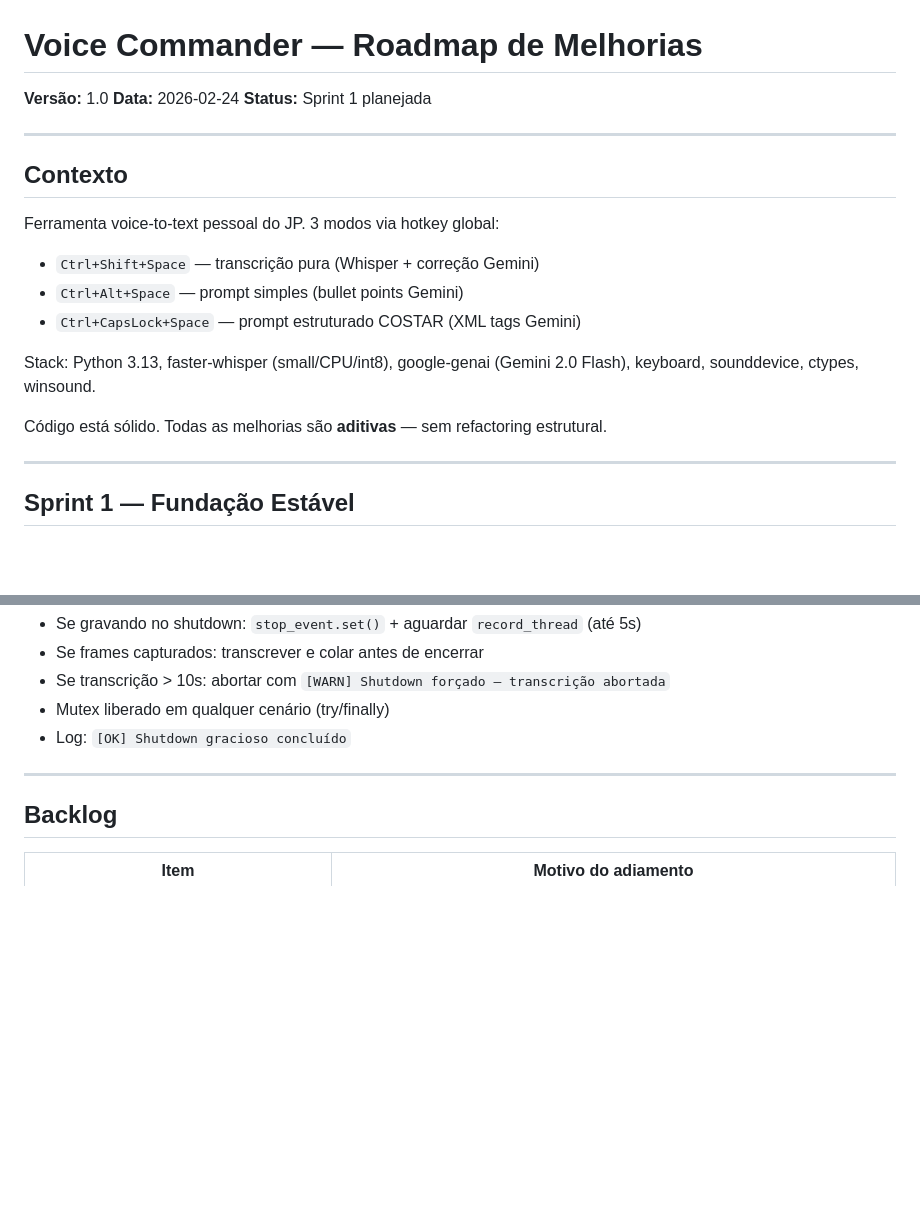
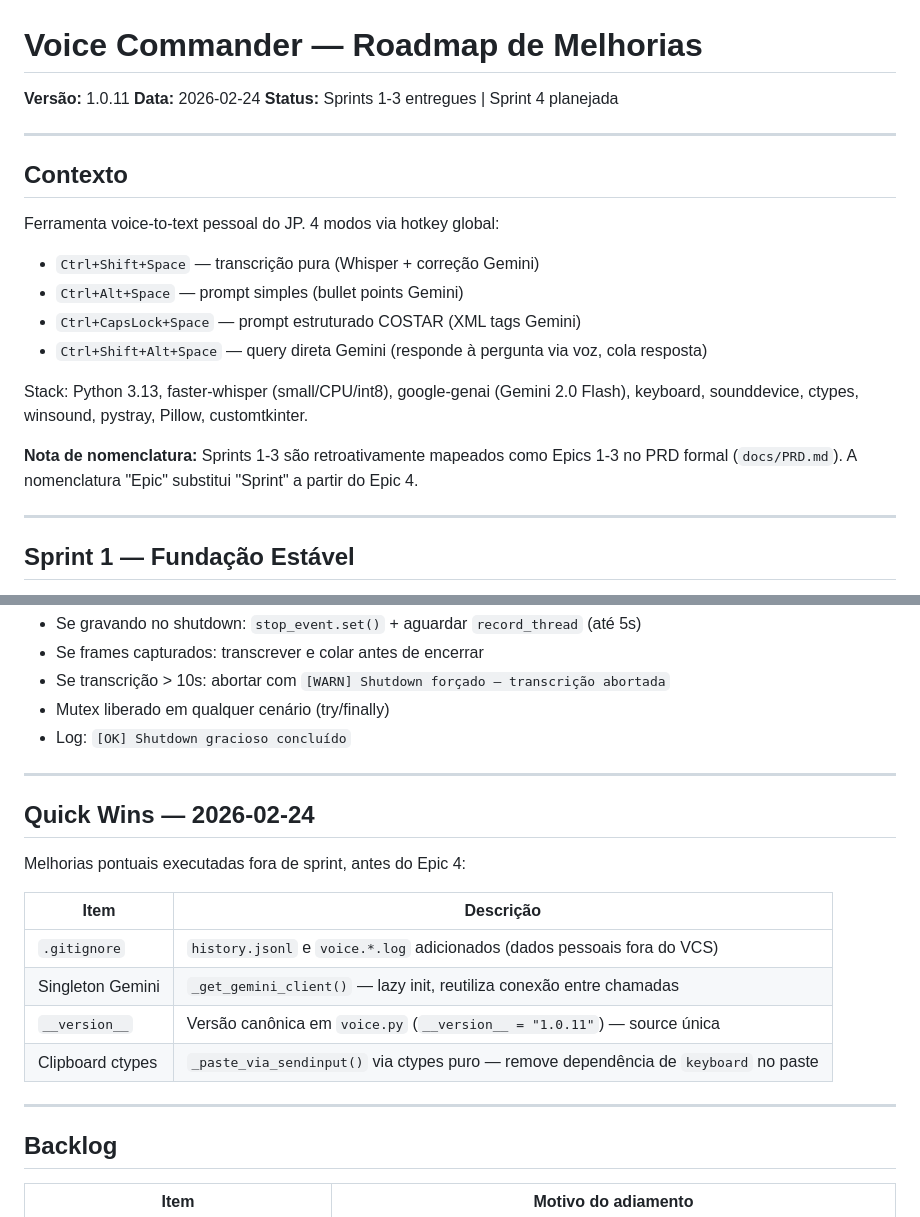
Before and after one commit to thejplabs-ai/voice-commander, a Markdown page: ROADMAP.md, 2 parts joined by grey strips. GitHub-like rendering; blank space fills up the shorter version.

```diff
--- a/ROADMAP.md
+++ b/ROADMAP.md
@@ -1,21 +1,22 @@
 # Voice Commander — Roadmap de Melhorias
 
-**Versão:** 1.0
+**Versão:** 1.0.11
 **Data:** 2026-02-24
-**Status:** Sprint 1 planejada
+**Status:** Sprints 1-3 entregues | Sprint 4 planejada
 
 ---
 
 ## Contexto
 
-Ferramenta voice-to-text pessoal do JP. 3 modos via hotkey global:
+Ferramenta voice-to-text pessoal do JP. 4 modos via hotkey global:
 - `Ctrl+Shift+Space` — transcrição pura (Whisper + correção Gemini)
 - `Ctrl+Alt+Space` — prompt simples (bullet points Gemini)
 - `Ctrl+CapsLock+Space` — prompt estruturado COSTAR (XML tags Gemini)
+- `Ctrl+Shift+Alt+Space` — query direta Gemini (responde à pergunta via voz, cola resposta)
 
-Stack: Python 3.13, faster-whisper (small/CPU/int8), google-genai (Gemini 2.0 Flash), keyboard, sounddevice, ctypes, winsound.
+Stack: Python 3.13, faster-whisper (small/CPU/int8), google-genai (Gemini 2.0 Flash), keyboard, sounddevice, ctypes, winsound, pystray, Pillow, customtkinter.
 
-Código está sólido. Todas as melhorias são **aditivas** — sem refactoring estrutural.
+**Nota de nomenclatura:** Sprints 1-3 são retroativamente mapeados como Epics 1-3 no PRD formal (`docs/PRD.md`). A nomenclatura "Epic" substitui "Sprint" a partir do Epic 4.
 
 ---
 
@@ -136,6 +137,19 @@ Código está sólido. Todas as melhorias são **aditivas** — sem refactoring
 
 ---
 
+## Quick Wins — 2026-02-24
+
+Melhorias pontuais executadas fora de sprint, antes do Epic 4:
+
+| Item | Descrição |
+|------|-----------|
+| `.gitignore` | `history.jsonl` e `voice.*.log` adicionados (dados pessoais fora do VCS) |
+| Singleton Gemini | `_get_gemini_client()` — lazy init, reutiliza conexão entre chamadas |
+| `__version__` | Versão canônica em `voice.py` (`__version__ = "1.0.11"`) — source única |
+| Clipboard ctypes | `_paste_via_sendinput()` via ctypes puro — remove dependência de `keyboard` no paste |
+
+---
+
 ## Backlog
 
 | Item | Motivo do adiamento |
```
Also changed, not shown: CLAUDE.md (added, +330 -0 lines), docs/PRD.md (added, +380 -0 lines).
